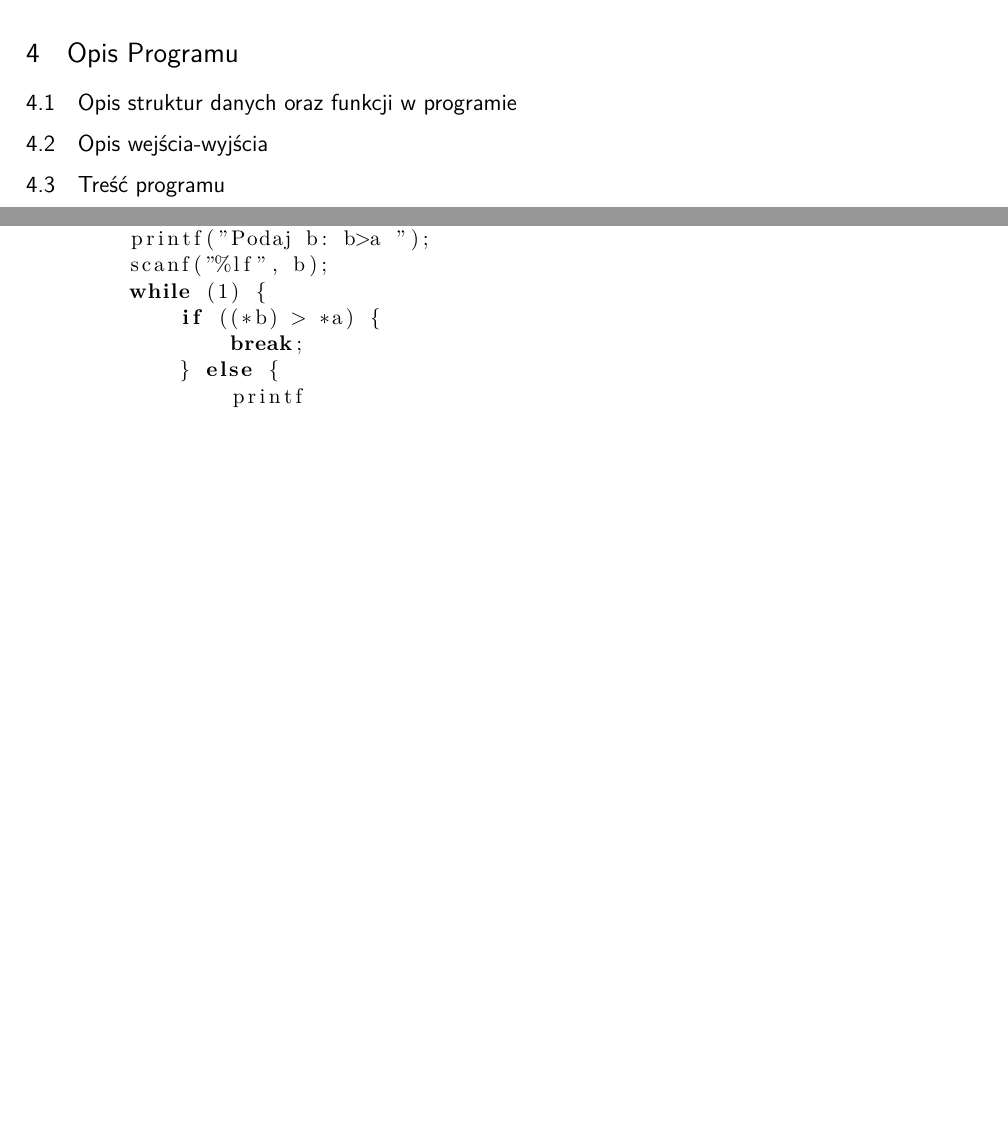
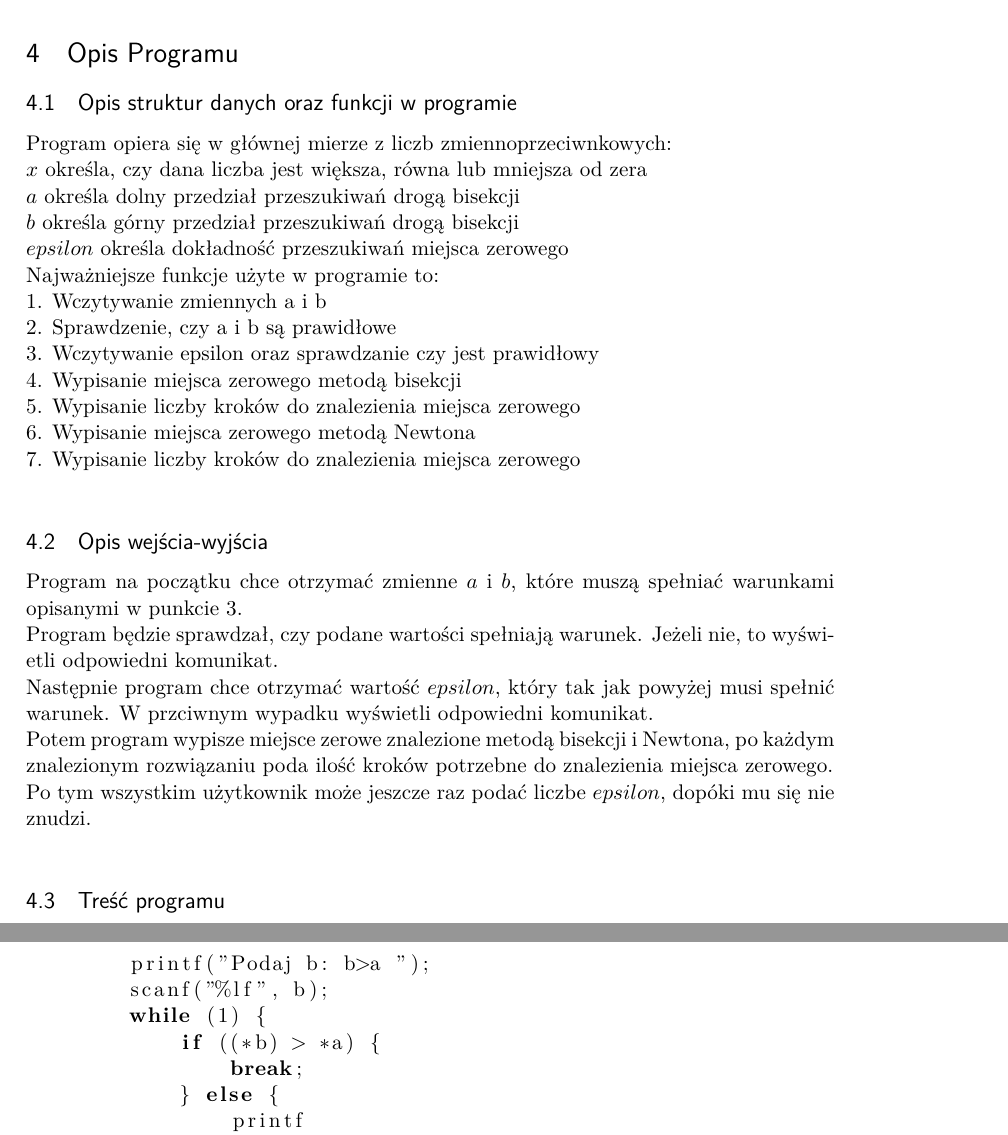
Before and after one commit to wyimaginowany-team/Metody_Obliczeniowe_Lab, a LaTeX document (Zadanie_2/Zadanie2.tex): two parts of pages 5 and 8 of 11 before the commit and two parts of pages 5 and 9 of 11 after it, joined at a grey line, cut so that both start at the same text, the shorter picture padded with empty space. Compiled offline with pdfLaTeX.

Commit message:
Poprawiona dokumentacja

```diff
--- a/Zadanie_2/Zadanie2.tex
+++ b/Zadanie_2/Zadanie2.tex
@@ -178,8 +178,25 @@ Ilosc krokow: 3
 
 \section{Opis Programu}
 \subsection{Opis struktur danych oraz funkcji w programie}
-
+Program opiera się w głównej mierze z liczb zmiennoprzeciwnkowych:\\
+$x$ określa, czy dana liczba jest większa, równa lub mniejsza od zera\\
+$a$ określa dolny przedział przeszukiwań drogą bisekcji\\
+$b$ określa górny przedział przeszukiwań drogą bisekcji\\
+$epsilon$ określa dokładność przeszukiwań miejsca zerowego\\
+Najważniejsze funkcje użyte w programie to:\\
+1. Wczytywanie zmiennych a i b\\
+2. Sprawdzenie, czy a i b są prawidłowe\\
+3. Wczytywanie epsilon oraz sprawdzanie czy jest prawidłowy\\
+4. Wypisanie miejsca zerowego metodą bisekcji\\
+5. Wypisanie liczby kroków do znalezienia miejsca zerowego\\
+6. Wypisanie miejsca zerowego metodą Newtona\\
+7. Wypisanie liczby kroków do znalezienia miejsca zerowego\\
 \subsection{Opis wejścia-wyjścia}
+Program na początku chce otrzymać zmienne $a$ i $b$, które muszą spełniać warunkami opisanymi w punkcie 3.\\
+Program będzie sprawdzał, czy podane wartości spełniają warunek. Jeżeli nie, to wyświetli odpowiedni komunikat.\\
+Następnie program chce otrzymać wartość $epsilon$, który tak jak powyżej musi spełnić warunek. W przciwnym wypadku wyświetli odpowiedni komunikat.\\
+Potem program wypisze miejsce zerowe znalezione metodą bisekcji i Newtona, po każdym znalezionym rozwiązaniu poda ilość kroków potrzebne do znalezienia miejsca zerowego.\\
+Po tym wszystkim użytkownik może jeszcze raz podać liczbe $epsilon$, dopóki mu się nie znudzi.\\
 \subsection{Treść programu}
 \begin{lstlisting}
 /*Autorzy:
```
